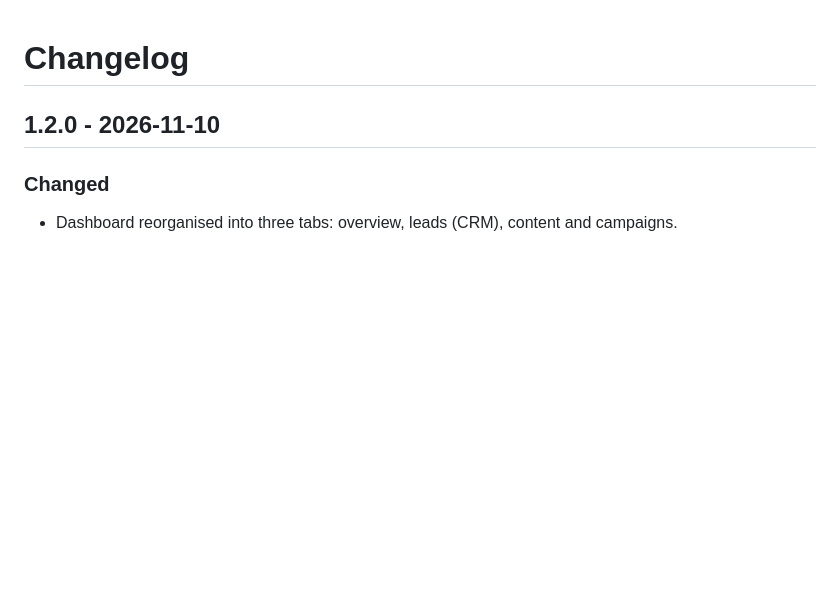
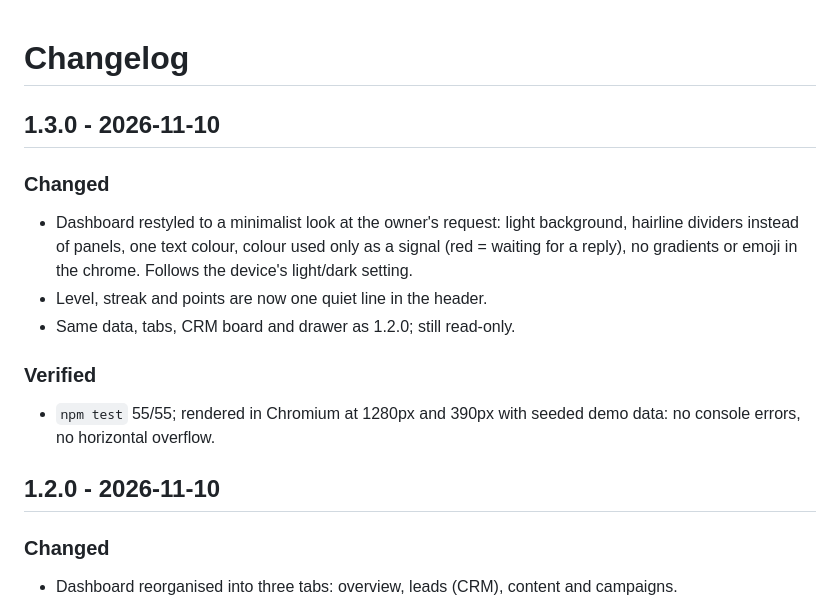
Before and after one commit to thomasaADS/ig-agent, a Markdown page: CHANGELOG.md, the part around the change. GitHub-like rendering; blank space fills up the shorter version.

```diff
--- a/CHANGELOG.md
+++ b/CHANGELOG.md
@@ -1,4 +1,18 @@
 # Changelog
+
+## 1.3.0 - 2026-11-10
+
+### Changed
+- Dashboard restyled to a minimalist look at the owner's request: light
+  background, hairline dividers instead of panels, one text colour, colour
+  used only as a signal (red = waiting for a reply), no gradients or emoji in
+  the chrome. Follows the device's light/dark setting.
+- Level, streak and points are now one quiet line in the header.
+- Same data, tabs, CRM board and drawer as 1.2.0; still read-only.
+
+### Verified
+- `npm test` 55/55; rendered in Chromium at 1280px and 390px with seeded demo
+  data: no console errors, no horizontal overflow.
 
 ## 1.2.0 - 2026-11-10
 
```
Also changed, not shown: README.md (+3 -2 lines), docs/crm.png, docs/dashboard.png, 1 other file.
